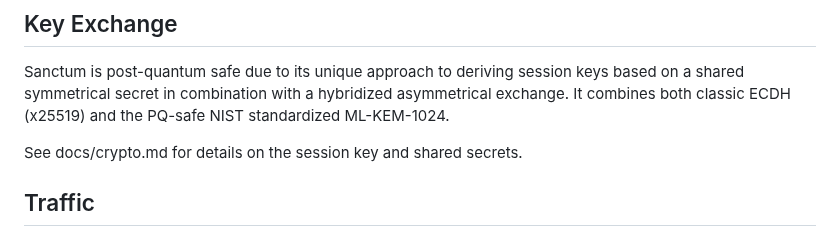
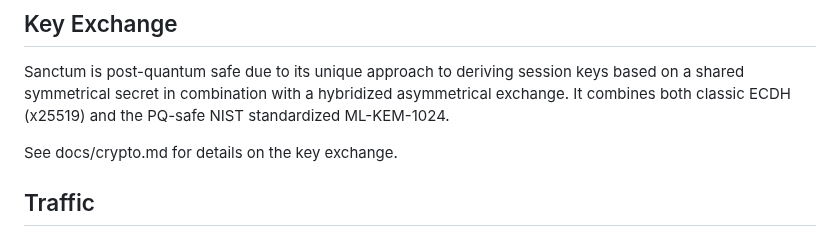
Before and after one commit to jorisvink/sanctum, a Markdown page: README.md, the part around the change. Drawn GitHub-style.

Commit message:
refer to docs/crypto.md

```diff
--- a/README.md
+++ b/README.md
@@ -89,7 +89,7 @@ combination with a hybridized asymmetrical exchange. It combines
 both classic ECDH (x25519) and the PQ-safe NIST standardized
 ML-KEM-1024.
 
-See docs/crypto.md for details on the session key and shared secrets.
+See docs/crypto.md for details on the key exchange.
 
 ## Traffic
 
```
